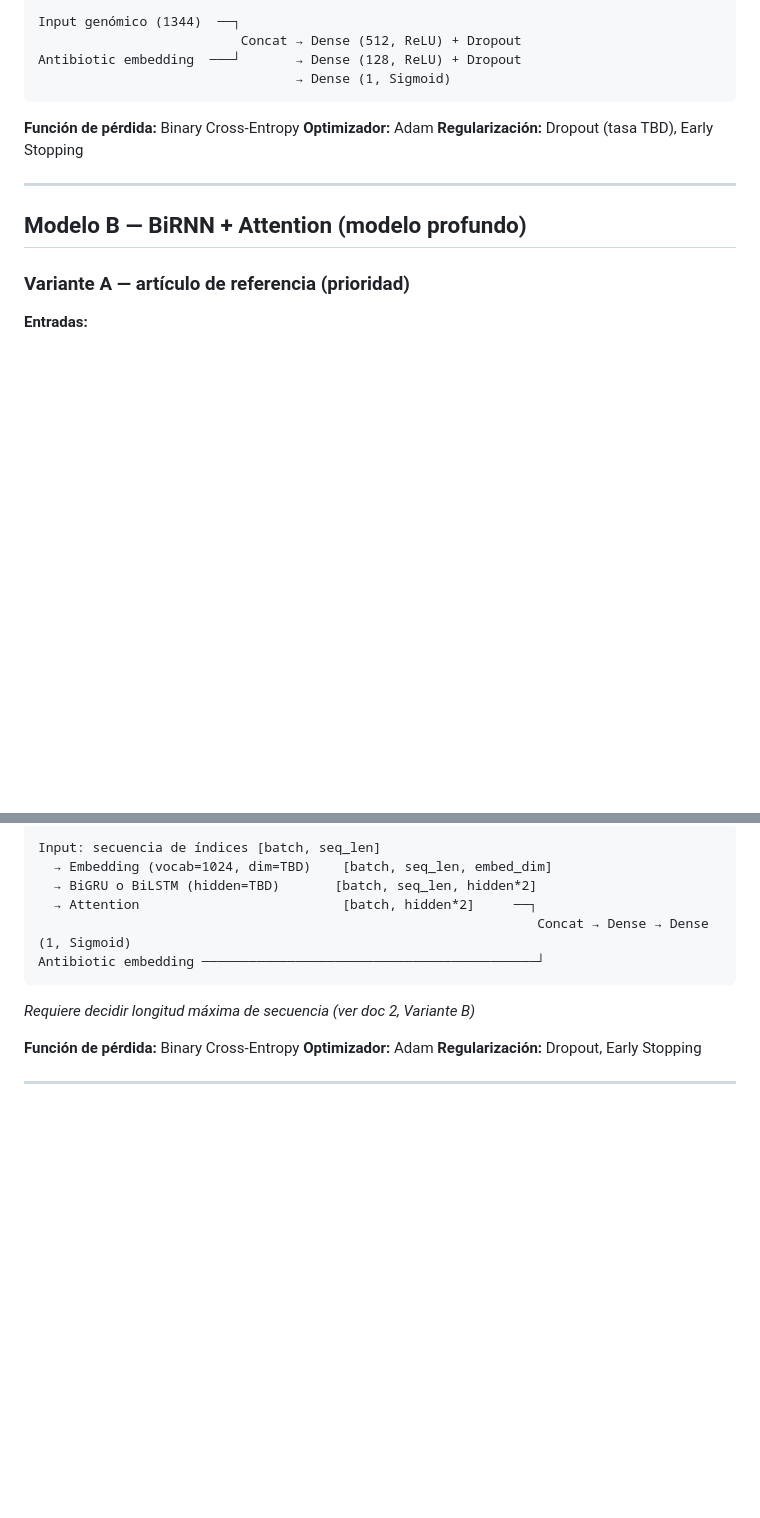
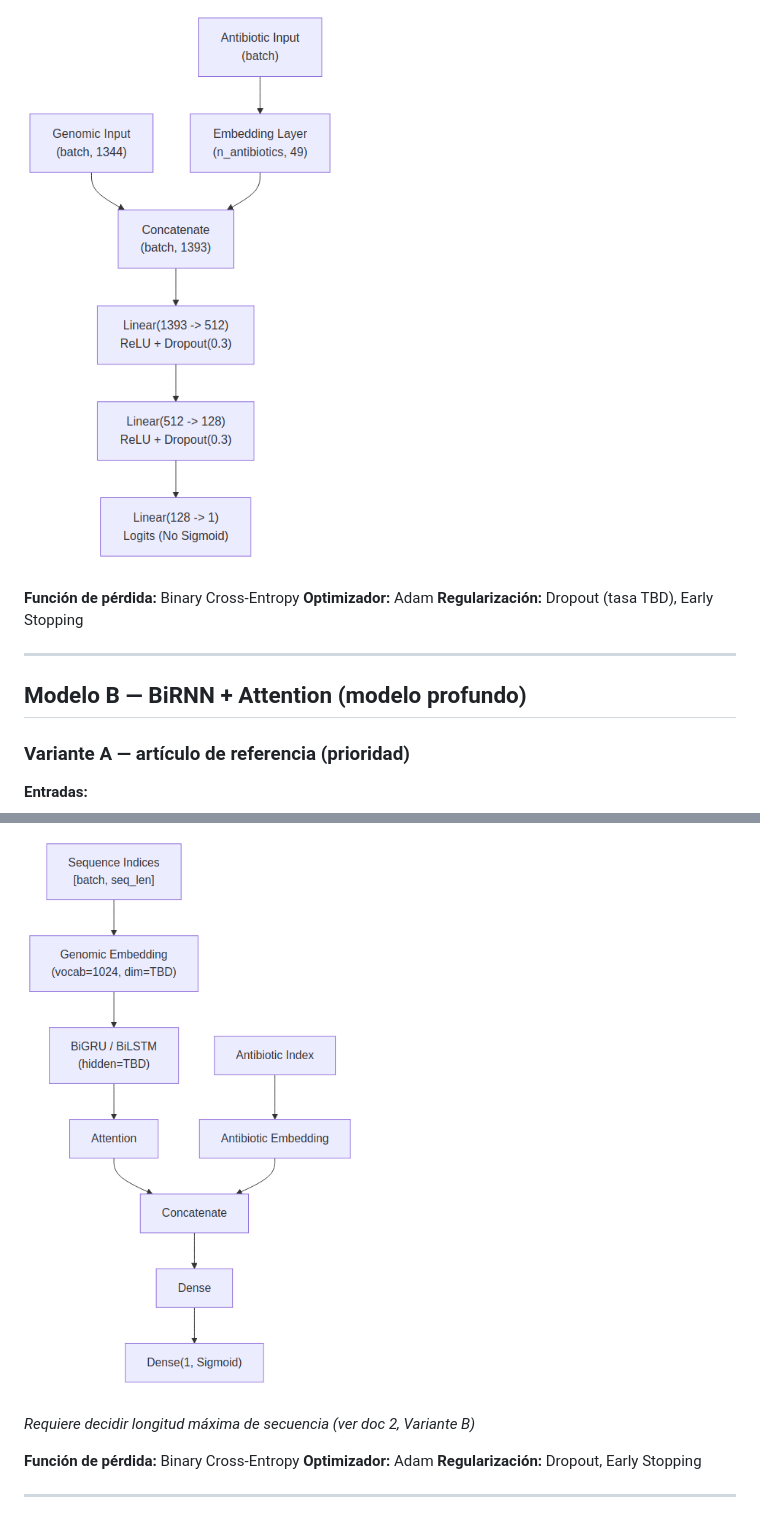
Before and after one commit to sebastianrodriguez1115/neural-networks-project, a Markdown page: docs/4_models.md, 2 parts joined by grey strips. Rendered like a GitHub page; pictures changed too: docs/imagenes/birnn_b_arch.png (added), docs/imagenes/model_architecture.png (added); blank space fills up the shorter version.

````diff
--- a/docs/4_models.md
+++ b/docs/4_models.md
@@ -10,9 +26,6 @@
 ```
-Input genómico (1344)  ──┐
-                          Concat → Dense (512, ReLU) + Dropout
-Antibiotic embedding  ───┘       → Dense (128, ReLU) + Dropout
-                                 → Dense (1, Sigmoid)
-```
+
+![Arquitectura MLP](imagenes/model_architecture.png)
 
 **Función de pérdida:** Binary Cross-Entropy
 **Optimizador:** Adam
@@ -45,11 +94,7 @@ Antibiotic embedding             ───────────────
 ```
-Input: secuencia de índices [batch, seq_len]
-  → Embedding (vocab=1024, dim=TBD)    [batch, seq_len, embed_dim]
-  → BiGRU o BiLSTM (hidden=TBD)       [batch, seq_len, hidden*2]
-  → Attention                          [batch, hidden*2]     ──┐
-                                                                Concat → Dense → Dense (1, Sigmoid)
-Antibiotic embedding ───────────────────────────────────────────┘
-```
+
+![Arquitectura BiRNN Variante B](imagenes/birnn_b_arch.png)
+
 *Requiere decidir longitud máxima de secuencia (ver doc 2, Variante B)*
 
 **Función de pérdida:** Binary Cross-Entropy
````
Also changed, not shown: other parts of docs/4_models.md (+56 -4 lines), docs/3_data_pipeline.md (+5 -0 lines), docs/6_implementation_plan.md (added, +131 -0 lines), docs/PROGRESS.md (+18 -0 lines), docs/imagenes/birnn_a_arch.png (added), 9 other files.
